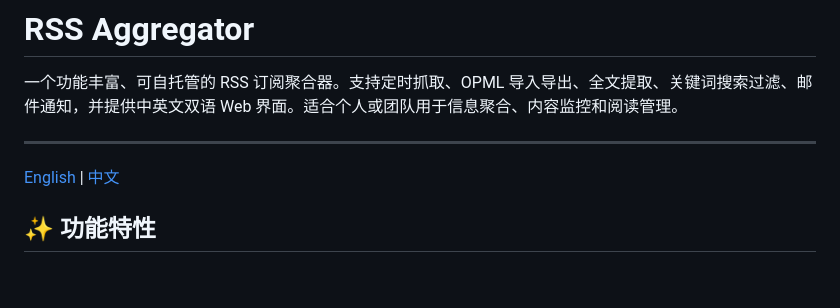
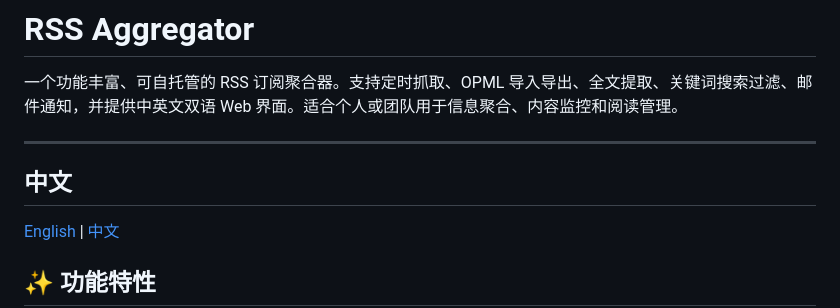
Before and after one commit to forestwolf-ai/RSS-Aggregator, a Markdown page: readme.md, the part around the change. GitHub-like rendering; blank space fills up the shorter version.

```diff
--- a/readme.md
+++ b/readme.md
@@ -3,7 +3,7 @@
 一个功能丰富、可自托管的 RSS 订阅聚合器。支持定时抓取、OPML 导入导出、全文提取、关键词搜索过滤、邮件通知，并提供中英文双语 Web 界面。适合个人或团队用于信息聚合、内容监控和阅读管理。
 
 ---
-
+## 中文
 [English](#README.md) | [中文](#中文)
 
 ## ✨ 功能特性
```
